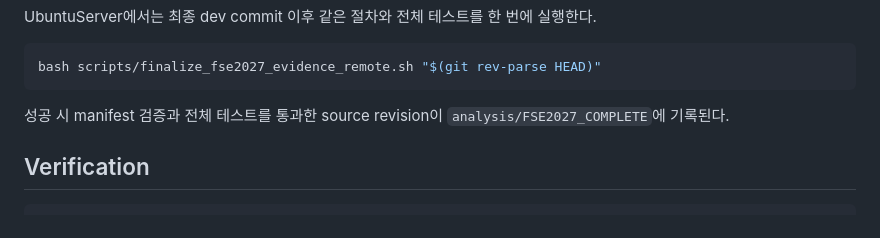
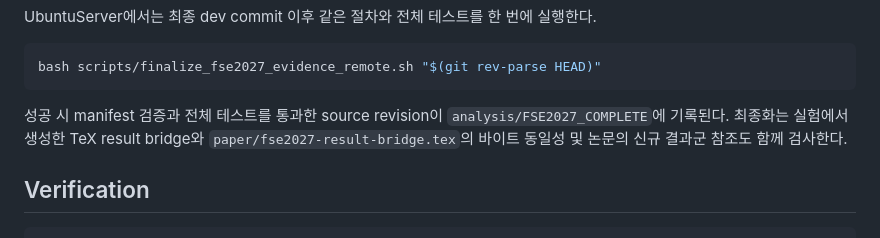
Before and after one commit to dwchoi95/zpd-apr, a Markdown page: README.md, the part around the change. GitHub-like rendering.

Commit message:
Document sealed paper result provenance

````diff
--- a/README.md
+++ b/README.md
@@ -197,7 +197,9 @@ bash scripts/finalize_fse2027_evidence_remote.sh "$(git rev-parse HEAD)"
 ```
 
 성공 시 manifest 검증과 전체 테스트를 통과한 source revision이
-`analysis/FSE2027_COMPLETE`에 기록된다.
+`analysis/FSE2027_COMPLETE`에 기록된다. 최종화는 실험에서 생성한 TeX
+result bridge와 `paper/fse2027-result-bridge.tex`의 바이트 동일성 및 논문의
+신규 결과군 참조도 함께 검사한다.
 
 ## Verification
 
````
Also changed, not shown: ARTIFACT.md (+9 -4 lines).
